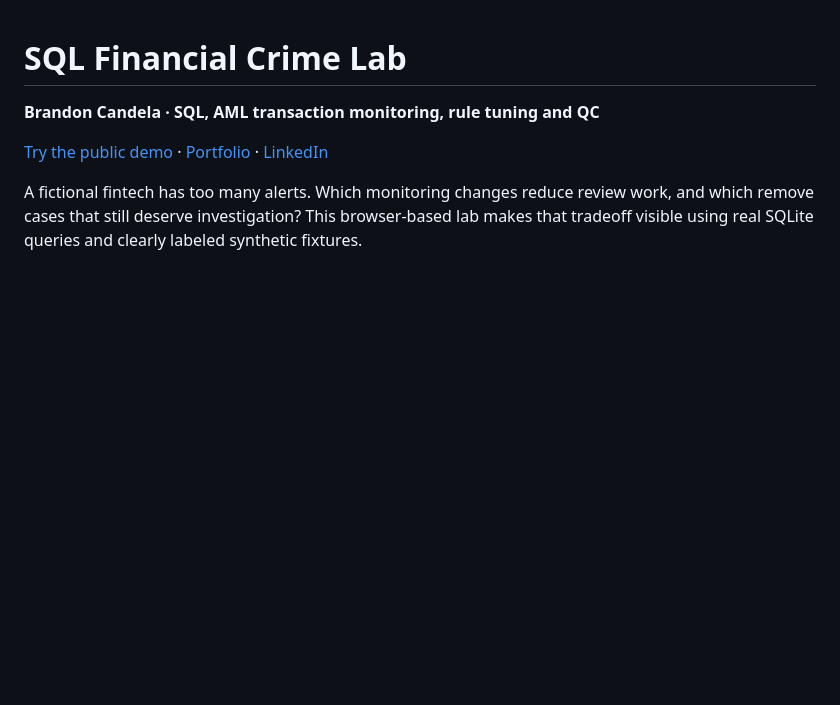
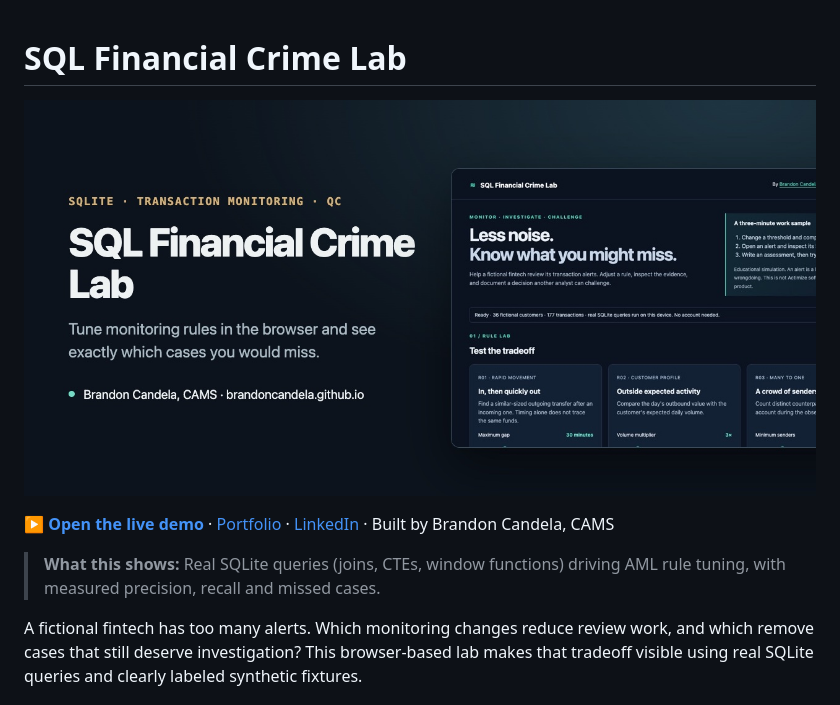
Before and after one commit to brandoncandela/sql-fincrime-lab, a Markdown page: README.md, the part around the change. Drawn GitHub-style; pictures changed too: docs/social-preview.jpg (added); blank space fills up the shorter version.

Commit message:
Add preview image, live demo link and summary to README
Co-Authored-By: Claude Opus 5.5 <noreply@anthropic.com>

```diff
--- a/README.md
+++ b/README.md
@@ -1,8 +1,10 @@
 # SQL Financial Crime Lab
 
-**Brandon Candela · SQL, AML transaction monitoring, rule tuning and QC**
+![SQL Financial Crime Lab](docs/social-preview.jpg)
 
-[Try the public demo](https://brandon-sql-fincrime-lab.brandon-d-candela.chatgpt.site/) · [Portfolio](https://brandoncandela.github.io/) · [LinkedIn](https://www.linkedin.com/in/brandon-candela/)
+**[▶ Open the live demo](https://brandoncandela.github.io/sql-fincrime-lab/)** · [Portfolio](https://brandoncandela.github.io/) · [LinkedIn](https://www.linkedin.com/in/brandon-candela/) · Built by Brandon Candela, CAMS
+
+> **What this shows:** Real SQLite queries (joins, CTEs, window functions) driving AML rule tuning, with measured precision, recall and missed cases.
 
 A fictional fintech has too many alerts. Which monitoring changes reduce review work, and which remove cases that still deserve investigation? This browser-based lab makes that tradeoff visible using real SQLite queries and clearly labeled synthetic fixtures.
 
```
